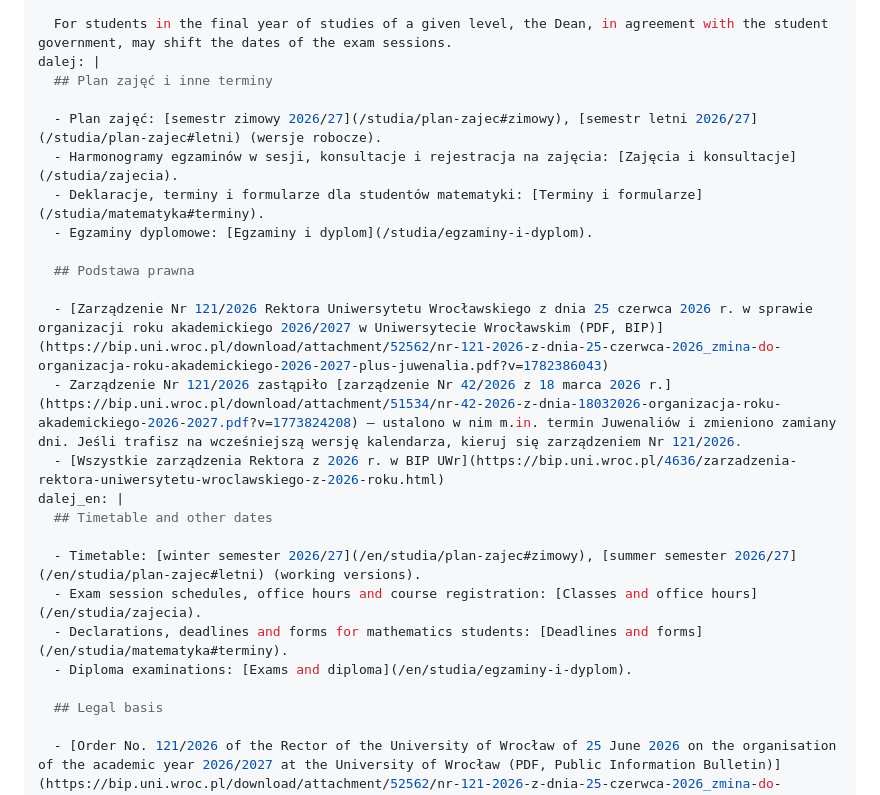
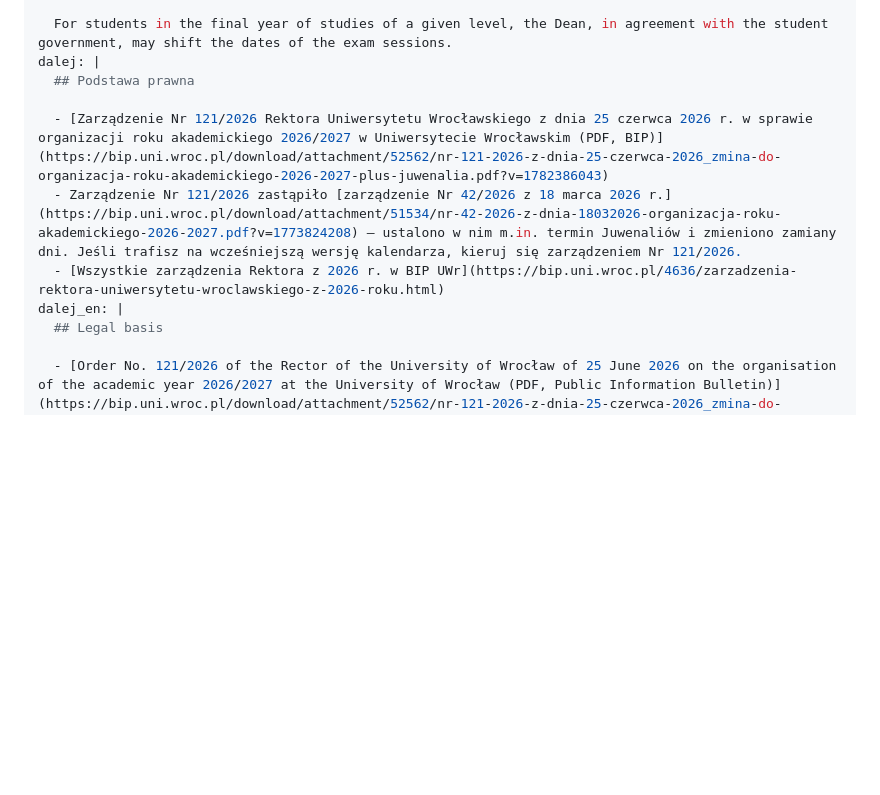
Before and after one commit to Avean/IM-Website-test, a Markdown page: src/data/rok-akademicki.md, the part around the change. Rendered like a GitHub page; blank space fills up the shorter version.

Commit message:
Rok akademicki: bez sekcji „Plan zajęć i inne terminy”
Co-Authored-By: Claude Opus 5.5 <noreply@anthropic.com>
Claude-Session: https://claude.ai/code/session_011rL39kTjrwn9mJbqNL4KAu

```diff
--- a/src/data/rok-akademicki.md
+++ b/src/data/rok-akademicki.md
@@ -24,26 +24,12 @@ tresc_en: |
 
   For students in the final year of studies of a given level, the Dean, in agreement with the student government, may shift the dates of the exam sessions.
 dalej: |
-  ## Plan zajęć i inne terminy
-
-  - Plan zajęć: [semestr zimowy 2026/27](/studia/plan-zajec#zimowy), [semestr letni 2026/27](/studia/plan-zajec#letni) (wersje robocze).
-  - Harmonogramy egzaminów w sesji, konsultacje i rejestracja na zajęcia: [Zajęcia i konsultacje](/studia/zajecia).
-  - Deklaracje, terminy i formularze dla studentów matematyki: [Terminy i formularze](/studia/matematyka#terminy).
-  - Egzaminy dyplomowe: [Egzaminy i dyplom](/studia/egzaminy-i-dyplom).
-
   ## Podstawa prawna
 
   - [Zarządzenie Nr 121/2026 Rektora Uniwersytetu Wrocławskiego z dnia 25 czerwca 2026 r. w sprawie organizacji roku akademickiego 2026/2027 w Uniwersytecie Wrocławskim (PDF, BIP)](https://bip.uni.wroc.pl/download/attachment/52562/nr-121-2026-z-dnia-25-czerwca-2026_zmina-do-organizacja-roku-akademickiego-2026-2027-plus-juwenalia.pdf?v=1782386043)
   - Zarządzenie Nr 121/2026 zastąpiło [zarządzenie Nr 42/2026 z 18 marca 2026 r.](https://bip.uni.wroc.pl/download/attachment/51534/nr-42-2026-z-dnia-18032026-organizacja-roku-akademickiego-2026-2027.pdf?v=1773824208) — ustalono w nim m.in. termin Juwenaliów i zmieniono zamiany dni. Jeśli trafisz na wcześniejszą wersję kalendarza, kieruj się zarządzeniem Nr 121/2026.
   - [Wszystkie zarządzenia Rektora z 2026 r. w BIP UWr](https://bip.uni.wroc.pl/4636/zarzadzenia-rektora-uniwersytetu-wroclawskiego-z-2026-roku.html)
 dalej_en: |
-  ## Timetable and other dates
-
-  - Timetable: [winter semester 2026/27](/en/studia/plan-zajec#zimowy), [summer semester 2026/27](/en/studia/plan-zajec#letni) (working versions).
-  - Exam session schedules, office hours and course registration: [Classes and office hours](/en/studia/zajecia).
-  - Declarations, deadlines and forms for mathematics students: [Deadlines and forms](/en/studia/matematyka#terminy).
-  - Diploma examinations: [Exams and diploma](/en/studia/egzaminy-i-dyplom).
-
   ## Legal basis
 
   - [Order No. 121/2026 of the Rector of the University of Wrocław of 25 June 2026 on the organisation of the academic year 2026/2027 at the University of Wrocław (PDF, Public Information Bulletin)](https://bip.uni.wroc.pl/download/attachment/52562/nr-121-2026-z-dnia-25-czerwca-2026_zmina-do-organizacja-roku-akademickiego-2026-2027-plus-juwenalia.pdf?v=1782386043)
```
